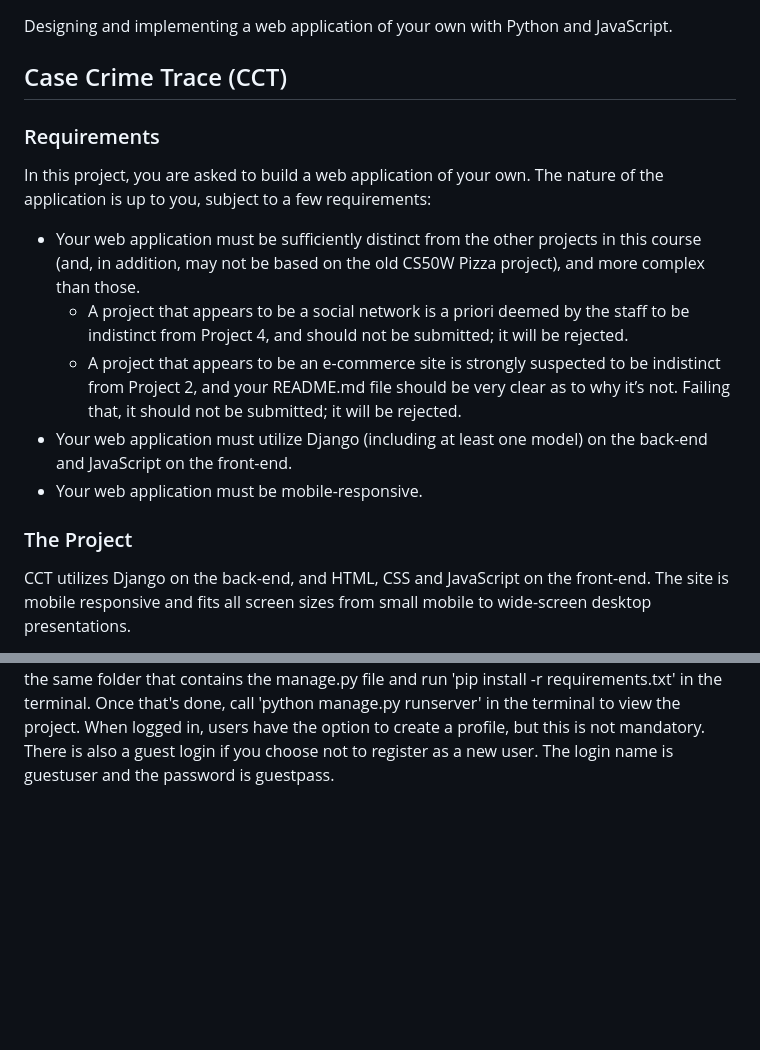
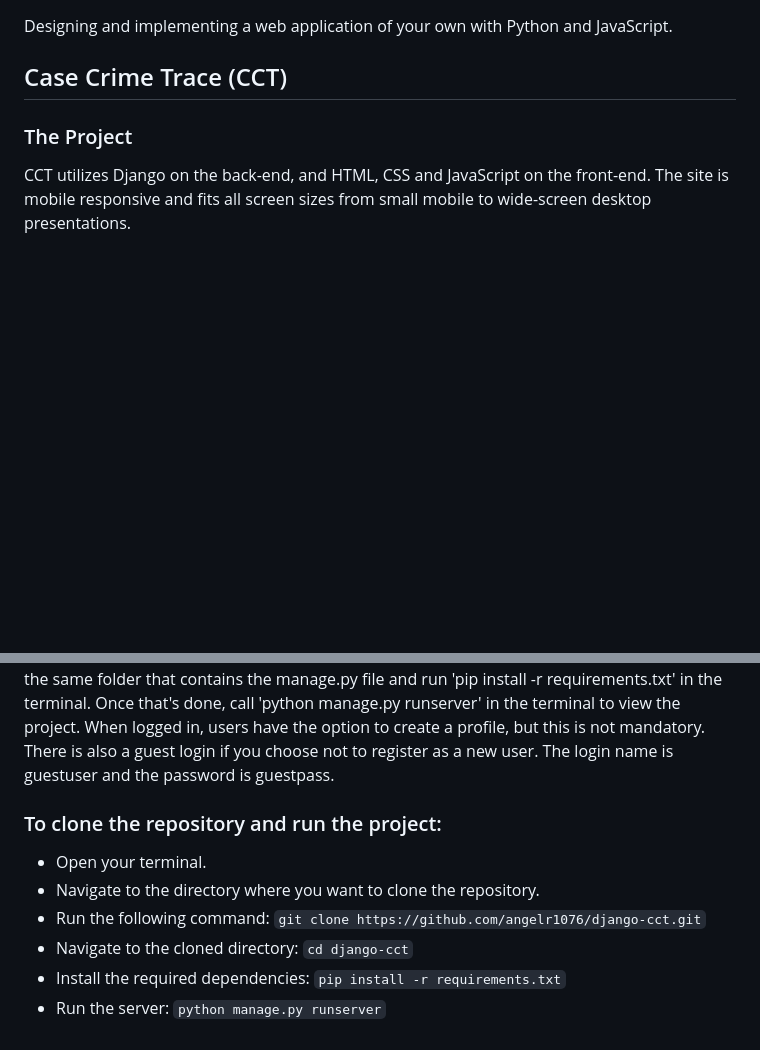
Before and after one commit to angelr1076/django-cct, a Markdown page: README.md, 2 parts joined by grey strips. Drawn GitHub-style; blank space fills up the shorter version.

Commit message:
Updated readme with cloning and server setup  instructions

```diff
--- a/README.md
+++ b/README.md
@@ -3,16 +3,6 @@
 Designing and implementing a web application of your own with Python and JavaScript.
 
 ## Case Crime Trace (CCT)
-
-### Requirements
-
-In this project, you are asked to build a web application of your own. The nature of the application is up to you, subject to a few requirements:
-
-- Your web application must be sufficiently distinct from the other projects in this course (and, in addition, may not be based on the old CS50W Pizza project), and more complex than those.
-  - A project that appears to be a social network is a priori deemed by the staff to be indistinct from Project 4, and should not be submitted; it will be rejected.
-  - A project that appears to be an e-commerce site is strongly suspected to be indistinct from Project 2, and your README.md file should be very clear as to why it’s not. Failing that, it should not be submitted; it will be rejected.
-- Your web application must utilize Django (including at least one model) on the back-end and JavaScript on the front-end.
-- Your web application must be mobile-responsive.
 
 ### The Project
 
@@ -29,3 +19,12 @@ This app deviates from the Django projects assigned throughout the course since
 The project consists of a static folder to house all static css, JavaScript and image files. There is also a separate webfonts folder for special icons used throughout CCT. Again, each model (Crime, Member, Suspects) has its own separate set of folders including URLS, models, admin, context processors, multiple-choice and views files. Templates are housed in their own individual folders with subfolders for each model representation.
 
 A requirements.txt file is included with the project and includes all required packages. Prior to starting the server, you will want to go to the root folder 'casecrimetrace' and be sure you are in the same folder that contains the manage.py file and run 'pip install -r requirements.txt' in the terminal. Once that's done, call 'python manage.py runserver' in the terminal to view the project. When logged in, users have the option to create a profile, but this is not mandatory. There is also a guest login if you choose not to register as a new user. The login name is guestuser and the password is guestpass.
+
+### To clone the repository and run the project:
+
+- Open your terminal.
+- Navigate to the directory where you want to clone the repository.
+- Run the following command: `git clone https://github.com/angelr1076/django-cct.git`
+- Navigate to the cloned directory: `cd django-cct`
+- Install the required dependencies: `pip install -r requirements.txt`
+- Run the server: `python manage.py runserver`
```
